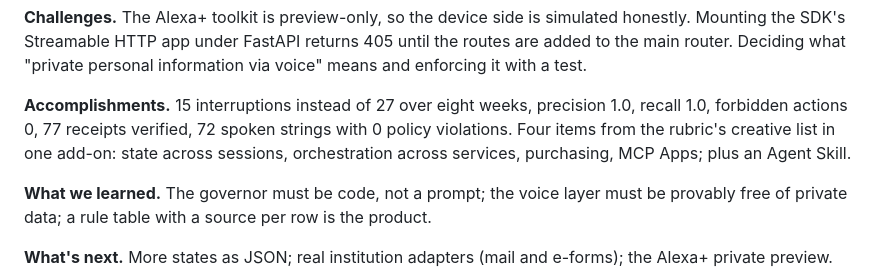
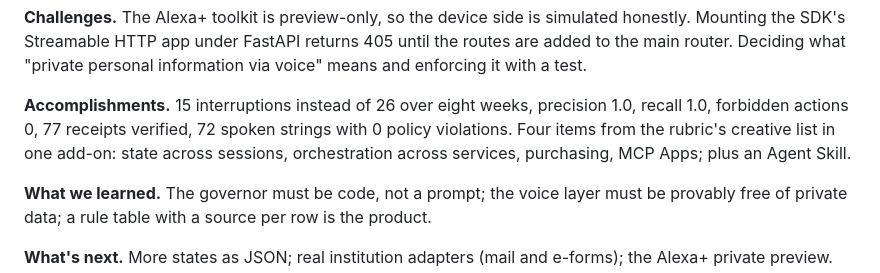
Before and after one commit to officialasishkumar/after-loss-desk, a Markdown page: docs/SUBMISSION.md, the part around the change. Rendered like a GitHub page.

```diff
--- a/docs/SUBMISSION.md
+++ b/docs/SUBMISSION.md
@@ -12,7 +12,7 @@
 
 **Challenges.** The Alexa+ toolkit is preview-only, so the device side is simulated honestly. Mounting the SDK's Streamable HTTP app under FastAPI returns 405 until the routes are added to the main router. Deciding what "private personal information via voice" means and enforcing it with a test.
 
-**Accomplishments.** 15 interruptions instead of 27 over eight weeks, precision 1.0, recall 1.0, forbidden actions 0, 77 receipts verified, 72 spoken strings with 0 policy violations. Four items from the rubric's creative list in one add-on: state across sessions, orchestration across services, purchasing, MCP Apps; plus an Agent Skill.
+**Accomplishments.** 15 interruptions instead of 26 over eight weeks, precision 1.0, recall 1.0, forbidden actions 0, 77 receipts verified, 72 spoken strings with 0 policy violations. Four items from the rubric's creative list in one add-on: state across sessions, orchestration across services, purchasing, MCP Apps; plus an Agent Skill.
 
 **What we learned.** The governor must be code, not a prompt; the voice layer must be provably free of private data; a rule table with a source per row is the product.
 
```
Also changed, not shown: README.md (+5 -5 lines), docs/PITCH.md (+1 -1 lines).
